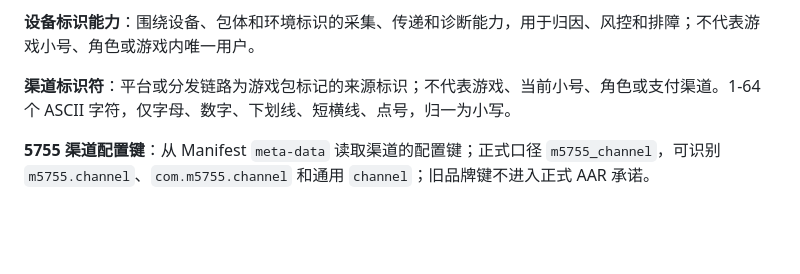
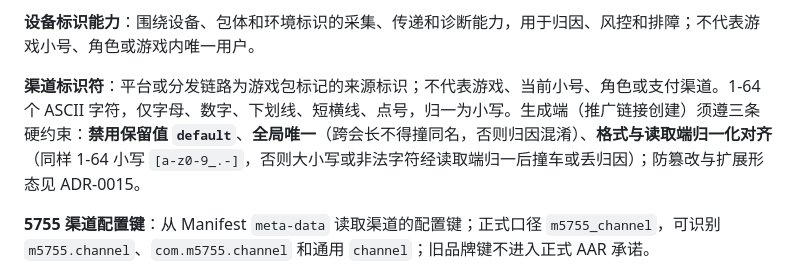
Before and after one commit to overlords/5755-plus, a Markdown page: docs/02-terminology.md, the part around the change. GitHub-like rendering; blank space fills up the shorter version.

```diff
--- a/docs/02-terminology.md
+++ b/docs/02-terminology.md
@@ -172,7 +172,7 @@
 
 **设备标识能力**：围绕设备、包体和环境标识的采集、传递和诊断能力，用于归因、风控和排障；不代表游戏小号、角色或游戏内唯一用户。
 
-**渠道标识符**：平台或分发链路为游戏包标记的来源标识；不代表游戏、当前小号、角色或支付渠道。1-64 个 ASCII 字符，仅字母、数字、下划线、短横线、点号，归一为小写。
+**渠道标识符**：平台或分发链路为游戏包标记的来源标识；不代表游戏、当前小号、角色或支付渠道。1-64 个 ASCII 字符，仅字母、数字、下划线、短横线、点号，归一为小写。生成端（推广链接创建）须遵三条硬约束：**禁用保留值 `default`**、**全局唯一**（跨会长不得撞同名，否则归因混淆）、**格式与读取端归一化对齐**（同样 1-64 小写 `[a-z0-9_.-]`，否则大小写或非法字符经读取端归一后撞车或丢归因）；防篡改与扩展形态见 ADR-0015。
 
 **5755 渠道配置键**：从 Manifest `meta-data` 读取渠道的配置键；正式口径 `m5755_channel`，可识别 `m5755.channel`、`com.m5755.channel` 和通用 `channel`；旧品牌键不进入正式 AAR 承诺。
 
```
Also changed, not shown: docs/adr/0015-channel-id-tamper-resistance-and-extension-shape.md (added, +56 -0 lines).
